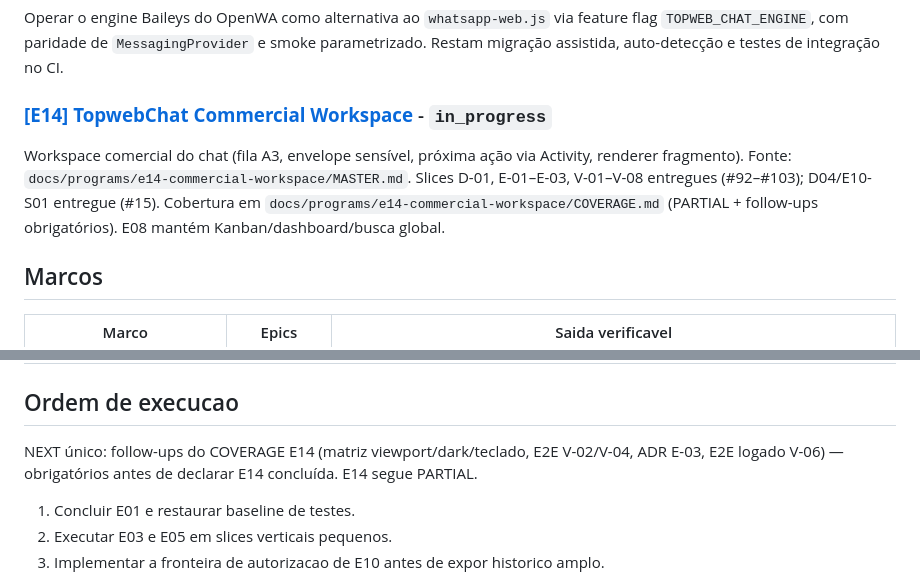
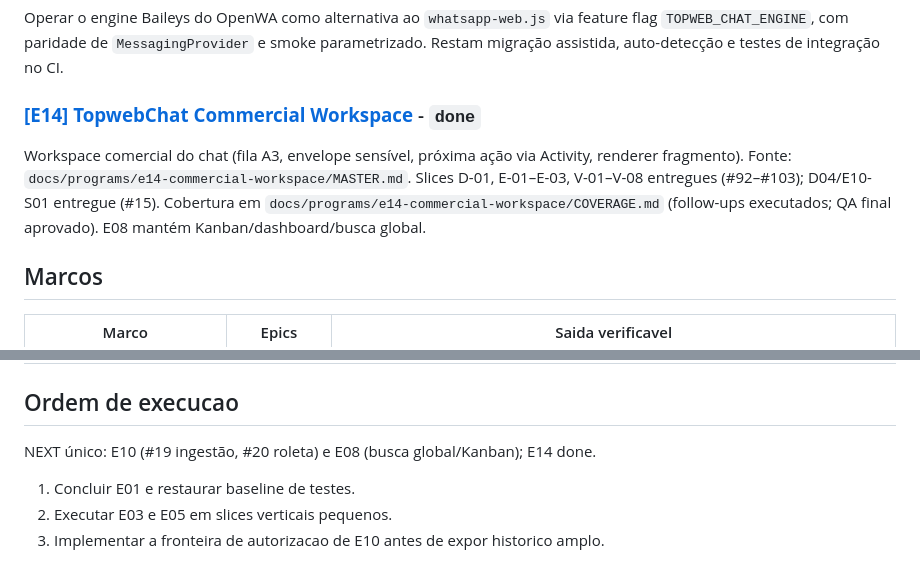
Before and after one commit to thinkindigital/TopwebCRM, a Markdown page: ORCHESTRATOR-ROADMAP.md, 2 parts joined by grey strips. Rendered like a GitHub page.

Commit message:
docs: E14 done (#91 closed with QA gate); NEXT is E10/E08

```diff
--- a/ORCHESTRATOR-ROADMAP.md
+++ b/ORCHESTRATOR-ROADMAP.md
@@ -56,9 +56,9 @@ Catalogo de ferramentas com resolvedor de dependencias estilo SetupOrion: traefi
 
 Operar o engine Baileys do OpenWA como alternativa ao `whatsapp-web.js` via feature flag `TOPWEB_CHAT_ENGINE`, com paridade de `MessagingProvider` e smoke parametrizado. Restam migração assistida, auto-detecção e testes de integração no CI.
 
-### [**[E14] TopwebChat Commercial Workspace**](https://github.com/thinkindigital/TopwebCRM/issues/91) - `in_progress`
+### [**[E14] TopwebChat Commercial Workspace**](https://github.com/thinkindigital/TopwebCRM/issues/91) - `done`
 
-Workspace comercial do chat (fila A3, envelope sensível, próxima ação via Activity, renderer fragmento). Fonte: `docs/programs/e14-commercial-workspace/MASTER.md`. Slices D-01, E-01–E-03, V-01–V-08 entregues (#92–#103); D04/E10-S01 entregue (#15). Cobertura em `docs/programs/e14-commercial-workspace/COVERAGE.md` (PARTIAL + follow-ups obrigatórios). E08 mantém Kanban/dashboard/busca global.
+Workspace comercial do chat (fila A3, envelope sensível, próxima ação via Activity, renderer fragmento). Fonte: `docs/programs/e14-commercial-workspace/MASTER.md`. Slices D-01, E-01–E-03, V-01–V-08 entregues (#92–#103); D04/E10-S01 entregue (#15). Cobertura em `docs/programs/e14-commercial-workspace/COVERAGE.md` (follow-ups executados; QA final aprovado). E08 mantém Kanban/dashboard/busca global.
 
 ## Marcos
 
@@ -72,7 +72,7 @@ Workspace comercial do chat (fila A3, envelope sensível, próxima ação via Ac
 
 ## Ordem de execucao
 
-NEXT único: follow-ups do COVERAGE E14 (matriz viewport/dark/teclado, E2E V-02/V-04, ADR E-03, E2E logado V-06) — obrigatórios antes de declarar E14 concluída. E14 segue PARTIAL.
+NEXT único: E10 (#19 ingestão, #20 roleta) e E08 (busca global/Kanban); E14 done.
 
 1. Concluir E01 e restaurar baseline de testes.
 2. Executar E03 e E05 em slices verticais pequenos.
```
